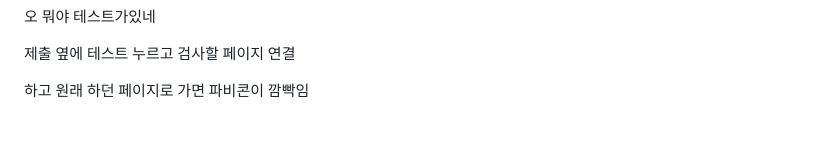
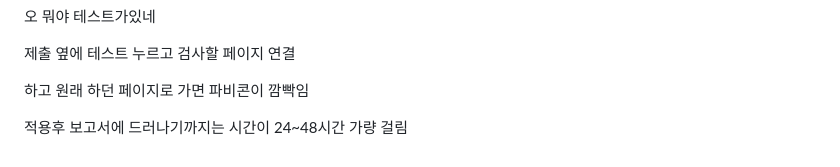
Before and after one commit to K-ESSENCE/TIL-2023-2024, a Markdown page: GA/ga4.md, the part around the change. GitHub-like rendering; blank space fills up the shorter version.

Commit message:
23.11.19 추가내용

```diff
--- a/GA/ga4.md
+++ b/GA/ga4.md
@@ -268,3 +268,5 @@ event name의 경우 구글에서 명명하는걸로 지어야 애널리틱스
 제출 옆에 테스트 누르고 검사할 페이지 연결
 
 하고 원래 하던 페이지로 가면 파비콘이 깜빡임
+
+적용후 보고서에 드러나기까지는 시간이 24~48시간 가량 걸림
```
